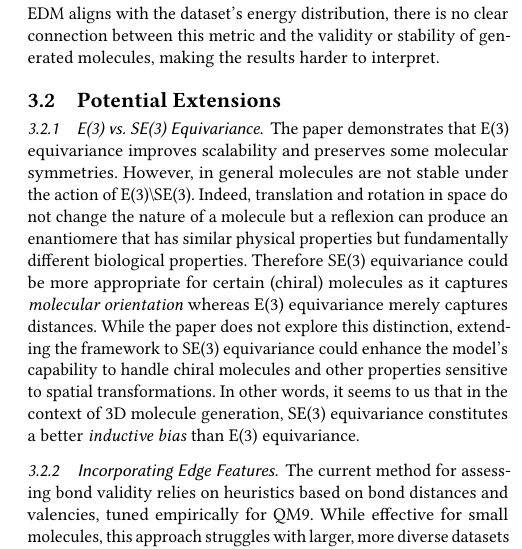
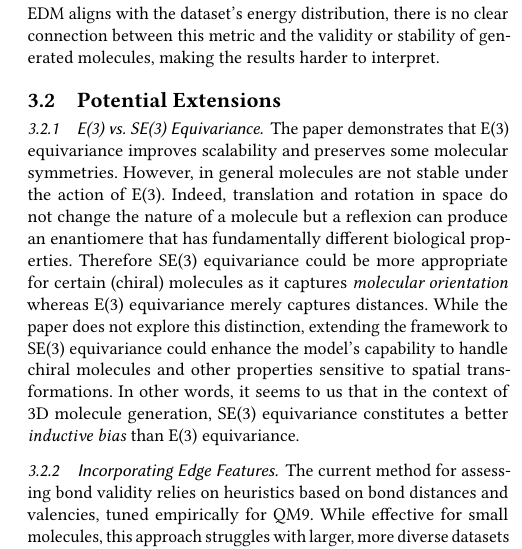
Before and after one commit to gaetanX21/e3-egnn, a LaTeX paper (report/main.tex): part of one column of page 4 of 6, cut so that both start at the same text. Compiled offline with pdfLaTeX.

Commit message:
Update main.tex

```diff
--- a/report/main.tex
+++ b/report/main.tex
@@ -189,7 +189,7 @@ The authors emphasize strong performance on QM9, but the dataset's constrained d
 
 \subsection{Potential Extensions}
 \subsubsection{E(3) vs. SE(3) Equivariance}
-The paper demonstrates that E(3) equivariance improves scalability and preserves some molecular symmetries. However, in general molecules are not stable under the action of E(3)\textbackslash SE(3). Indeed, translation and rotation in space do not change the nature of a molecule but a reflexion can produce an enantiomere that has similar physical properties but fundamentally different biological properties. Therefore SE(3) equivariance could be more appropriate for certain (chiral) molecules as it captures \textit{molecular orientation} whereas E(3) equivariance merely captures distances. While the paper does not explore this distinction, extending the framework to SE(3) equivariance could enhance the model’s capability to handle chiral molecules and other properties sensitive to spatial transformations. In other words, it seems to us that in the context of 3D molecule generation, SE(3) equivariance constitutes a better \textit{inductive bias} than E(3) equivariance.
+The paper demonstrates that E(3) equivariance improves scalability and preserves some molecular symmetries. However, in general molecules are not stable under the action of E(3). Indeed, translation and rotation in space do not change the nature of a molecule but a reflexion can produce an enantiomere that has fundamentally different biological properties. Therefore SE(3) equivariance could be more appropriate for certain (chiral) molecules as it captures \textit{molecular orientation} whereas E(3) equivariance merely captures distances. While the paper does not explore this distinction, extending the framework to SE(3) equivariance could enhance the model’s capability to handle chiral molecules and other properties sensitive to spatial transformations. In other words, it seems to us that in the context of 3D molecule generation, SE(3) equivariance constitutes a better \textit{inductive bias} than E(3) equivariance.
 
 \subsubsection{Incorporating Edge Features}
 The current method for assessing bond validity relies on heuristics based on bond distances and valencies, tuned empirically for QM9. While effective for small molecules, this approach struggles with larger, more diverse datasets like GEOM-Drugs, where bond distances and aromaticity vary significantly. A more principled approach would incorporate bond types directly into the diffusion process using edge features, such as bond orders. Graph models leveraging edge features, like \cite{gilmer2017neuralmessagepassingquantum}, have shown that including this information improves molecular representations and downstream predictions. Integrating such features into diffusion models could enhance their alignment with chemical principles and improve stability metrics across datasets. We try incorporating edge information in Section 4 and show that it does in fact improve the performance of a graph neural network for classification.
```
